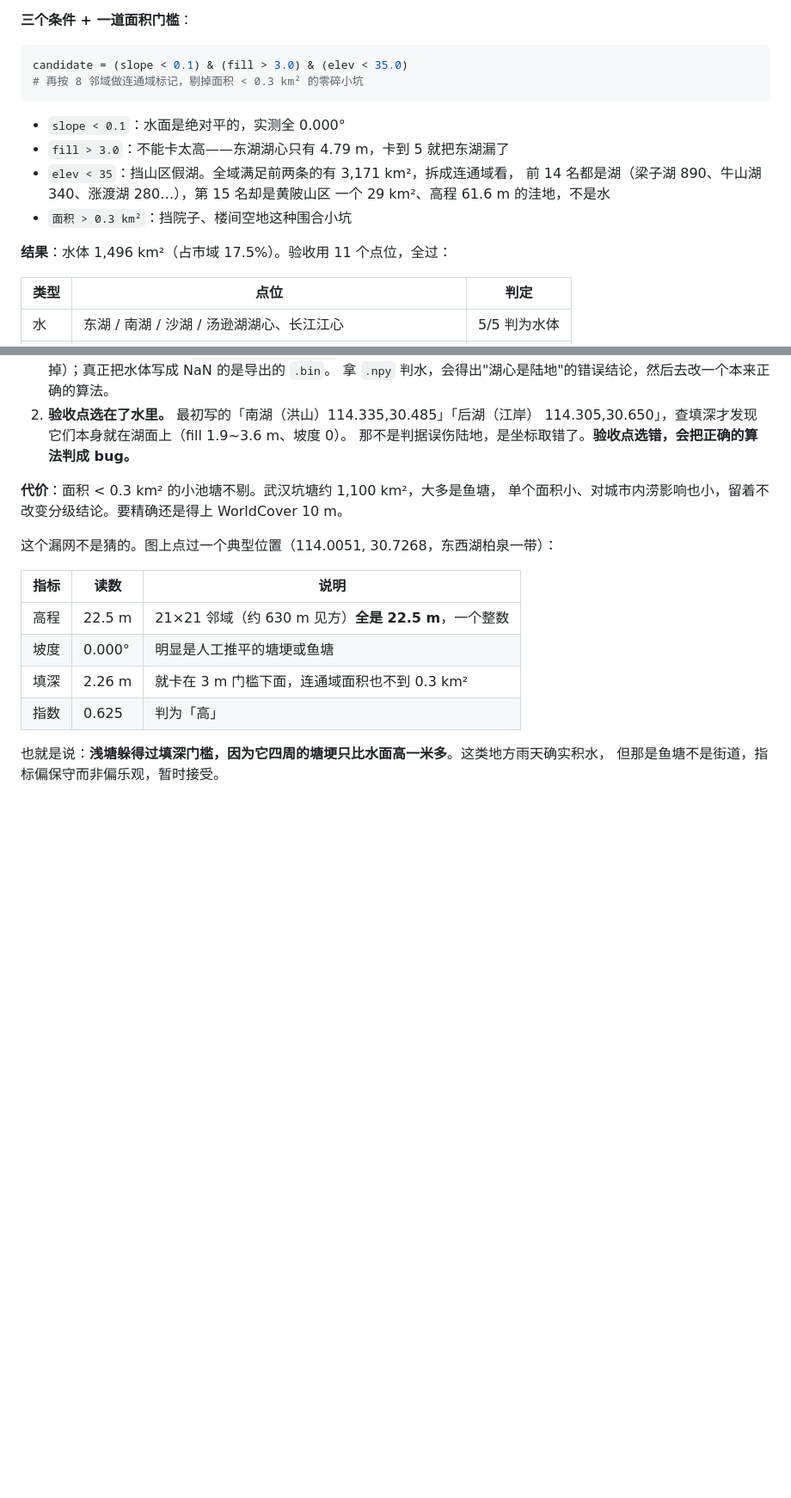
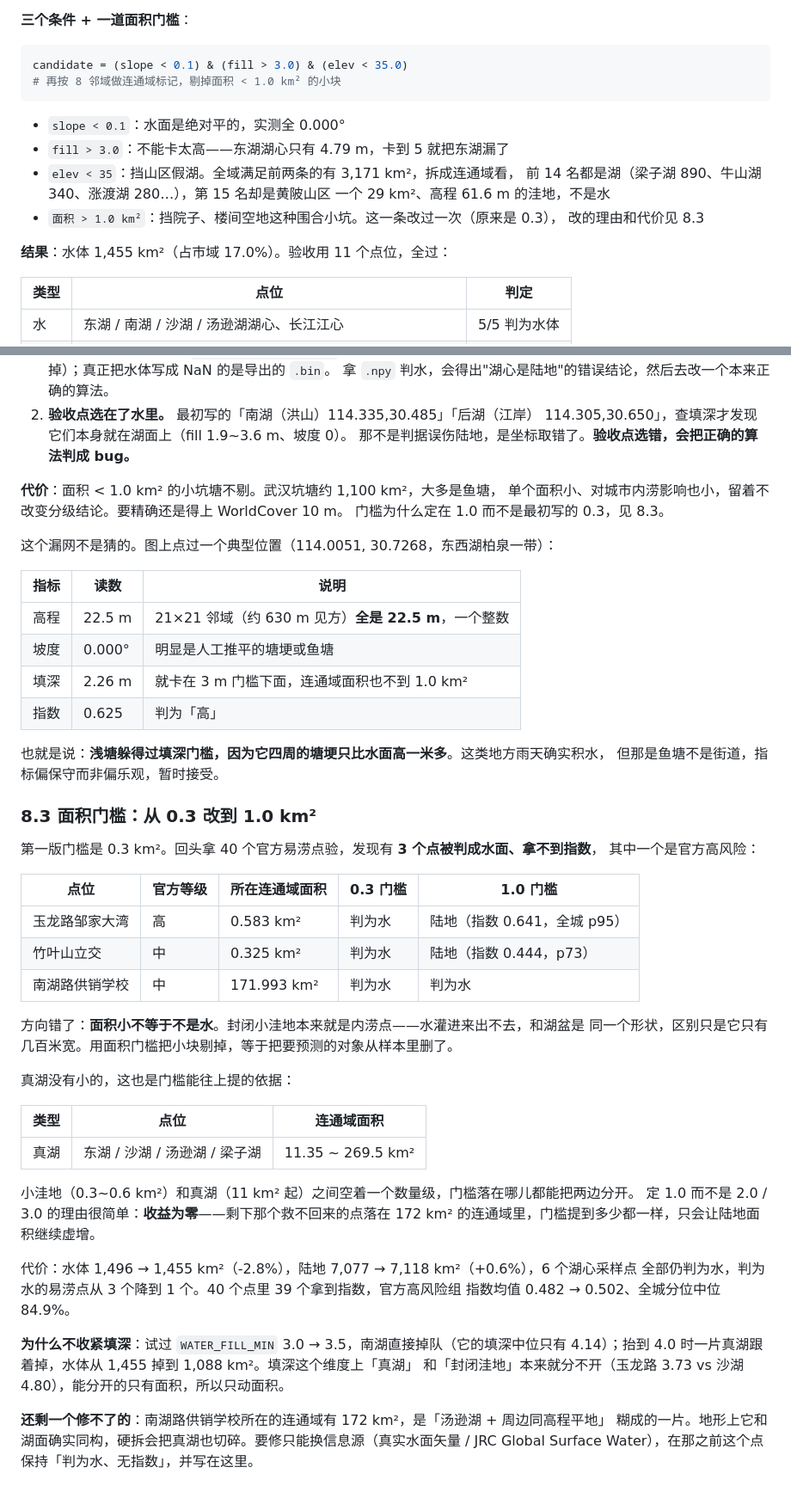
Before and after one commit to YangzeZiyi/urban-flood-gis, a Markdown page: docs/教程/代码讲解_地形因子篇.md, 2 parts joined by grey strips. Shown at 86% size. GitHub-like rendering; blank space fills up the shorter version.

````diff
--- a/docs/教程/代码讲解_地形因子篇.md
+++ b/docs/教程/代码讲解_地形因子篇.md
@@ -334,7 +336,7 @@ DEM 是 1°×1° 分幅拼出来的**矩形**，天然包含孝感、黄冈、
 
 ```python
 candidate = (slope < 0.1) & (fill > 3.0) & (elev < 35.0)
-# 再按 8 邻域做连通域标记，剔掉面积 < 0.3 km² 的零碎小坑
+# 再按 8 邻域做连通域标记，剔掉面积 < 1.0 km² 的小块
 ```
 
 - `slope < 0.1`：水面是绝对平的，实测全 0.000°
@@ -342,9 +344,10 @@ candidate = (slope < 0.1) & (fill > 3.0) & (elev < 35.0)
 - `elev < 35`：挡山区假湖。全域满足前两条的有 3,171 km²，拆成连通域看，
   前 14 名都是湖（梁子湖 890、牛山湖 340、涨渡湖 280…），第 15 名却是黄陂山区
   一个 29 km²、高程 61.6 m 的洼地，不是水
-- `面积 > 0.3 km²`：挡院子、楼间空地这种围合小坑
+- `面积 > 1.0 km²`：挡院子、楼间空地这种围合小坑。这一条改过一次（原来是 0.3），
+  改的理由和代价见 8.3
 
-**结果**：水体 1,496 km²（占市域 17.5%）。验收用 11 个点位，全过：
+**结果**：水体 1,455 km²（占市域 17.0%）。验收用 11 个点位，全过：
 
 | 类型 | 点位 | 判定 |
 |---|---|---|
@@ -363,8 +366,9 @@ candidate = (slope < 0.1) & (fill > 3.0) & (elev < 35.0)
    114.305,30.650」，查填深才发现它们本身就在湖面上（fill 1.9~3.6 m、坡度 0）。
    那不是判据误伤陆地，是坐标取错了。**验收点选错，会把正确的算法判成 bug。**
 
-**代价**：面积 < 0.3 km² 的小池塘不剔。武汉坑塘约 1,100 km²，大多是鱼塘，
+**代价**：面积 < 1.0 km² 的小坑塘不剔。武汉坑塘约 1,100 km²，大多是鱼塘，
 单个面积小、对城市内涝影响也小，留着不改变分级结论。要精确还是得上 WorldCover 10 m。
+门槛为什么定在 1.0 而不是最初写的 0.3，见 8.3。
 
 这个漏网不是猜的。图上点过一个典型位置（114.0051, 30.7268，东西湖柏泉一带）：
 
@@ -372,8 +376,44 @@ candidate = (slope < 0.1) & (fill > 3.0) & (elev < 35.0)
 |---|---|---|
 | 高程 | 22.5 m | 21×21 邻域（约 630 m 见方）**全是 22.5 m**，一个整数 |
 | 坡度 | 0.000° | 明显是人工推平的塘埂或鱼塘 |
-| 填深 | 2.26 m | 就卡在 3 m 门槛下面，连通域面积也不到 0.3 km² |
+| 填深 | 2.26 m | 就卡在 3 m 门槛下面，连通域面积也不到 1.0 km² |
 | 指数 | 0.625 | 判为「高」 |
 
 也就是说：**浅塘躲得过填深门槛，因为它四周的塘埂只比水面高一米多**。这类地方雨天确实积水，
 但那是鱼塘不是街道，指标偏保守而非偏乐观，暂时接受。
+
+### 8.3 面积门槛：从 0.3 改到 1.0 km²
+
+第一版门槛是 0.3 km²。回头拿 40 个官方易涝点验，发现有 **3 个点被判成水面、拿不到指数**，
+其中一个是官方高风险：
+
+| 点位 | 官方等级 | 所在连通域面积 | 0.3 门槛 | 1.0 门槛 |
+|---|---|---|---|---|
+| 玉龙路邹家大湾 | 高 | 0.583 km² | 判为水 | 陆地（指数 0.641，全城 p95） |
+| 竹叶山立交 | 中 | 0.325 km² | 判为水 | 陆地（指数 0.444，p73） |
+| 南湖路供销学校 | 中 | 171.993 km² | 判为水 | 判为水 |
+
+方向错了：**面积小不等于不是水**。封闭小洼地本来就是内涝点——水灌进来出不去，和湖盆是
+同一个形状，区别只是它只有几百米宽。用面积门槛把小块剔掉，等于把要预测的对象从样本里删了。
+
+真湖没有小的，这也是门槛能往上提的依据：
+
+| 类型 | 点位 | 连通域面积 |
+|---|---|---|
+| 真湖 | 东湖 / 沙湖 / 汤逊湖 / 梁子湖 | 11.35 ~ 269.5 km² |
+
+小洼地（0.3~0.6 km²）和真湖（11 km² 起）之间空着一个数量级，门槛落在哪儿都能把两边分开。
+定 1.0 而不是 2.0 / 3.0 的理由很简单：**收益为零**——剩下那个救不回来的点落在 172 km²
+的连通域里，门槛提到多少都一样，只会让陆地面积继续虚增。
+
+代价：水体 1,496 → 1,455 km²（-2.8%），陆地 7,077 → 7,118 km²（+0.6%），6 个湖心采样点
+全部仍判为水，判为水的易涝点从 3 个降到 1 个。40 个点里 39 个拿到指数，官方高风险组
+指数均值 0.482 → 0.502、全城分位中位 84.9%。
+
+**为什么不收紧填深**：试过 `WATER_FILL_MIN` 3.0 → 3.5，南湖直接掉队（它的填深中位只有
+4.14）；抬到 4.0 时一片真湖跟着掉，水体从 1,455 掉到 1,088 km²。填深这个维度上「真湖」
+和「封闭洼地」本来就分不开（玉龙路 3.73 vs 沙湖 4.80），能分开的只有面积，所以只动面积。
+
+**还剩一个修不了的**：南湖路供销学校所在的连通域有 172 km²，是「汤逊湖 + 周边同高程平地」
+糊成的一片。地形上它和湖面确实同构，硬拆会把真湖也切碎。要修只能换信息源（真实水面矢量 /
+JRC Global Surface Water），在那之前这个点保持「判为水、无指数」，并写在这里。
````
Also changed, not shown: other parts of docs/教程/代码讲解_地形因子篇.md (+24 -22 lines), docs/数据说明.md (+5 -5 lines), docs/images/wuhan_weight_sensitivity.png.
